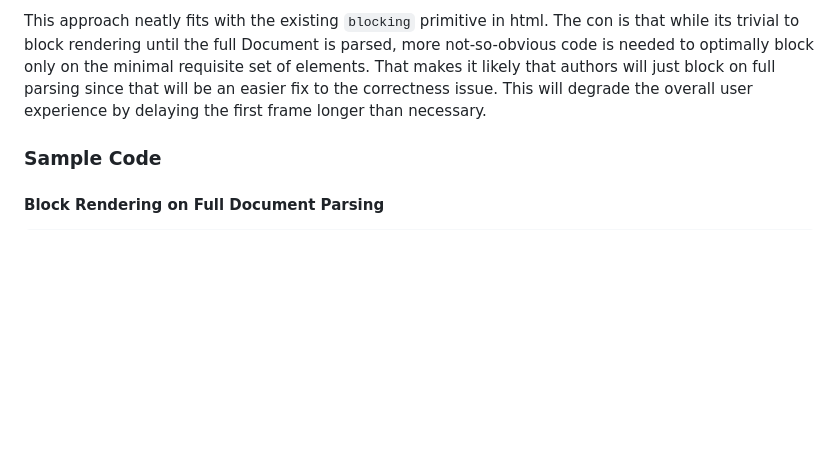
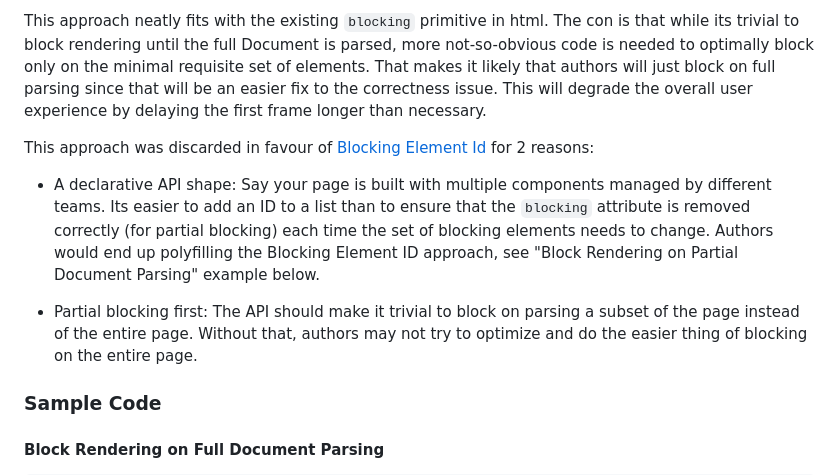
Before and after one commit to WICG/view-transitions, a Markdown page: document-render-blocking.md, the part around the change. Drawn GitHub-style; blank space fills up the shorter version.

```diff
--- a/document-render-blocking.md
+++ b/document-render-blocking.md
@@ -63,6 +63,12 @@ Add the [blocking attribute](https://html.spec.whatwg.org/#blocking-attributes)
 The timing for when this attribute can block rendering for a Document is already well defined in [render-blocking mechanism](https://html.spec.whatwg.org/multipage/dom.html#render-blocking-mechanism). The user agent [unblocks rendering](https://html.spec.whatwg.org/multipage/dom.html#unblock-rendering) on this element when it's done parsing the document as defined [here](https://html.spec.whatwg.org/multipage/parsing.html#the-end).
 
 This approach neatly fits with the existing `blocking` primitive in html. The con is that while its trivial to block rendering until the full Document is parsed, more not-so-obvious code is needed to optimally block only on the minimal requisite set of elements. That makes it likely that authors will just block on full parsing since that will be an easier fix to the correctness issue. This will degrade the overall user experience by delaying the first frame longer than necessary.
+
+This approach was discarded in favour of [Blocking Element Id](#blocking-element-id) for 2 reasons:
+
+- A declarative API shape: Say your page is built with multiple components managed by different teams. Its easier to add an ID to a list than to ensure that the `blocking` attribute is removed correctly (for partial blocking) each time the set of blocking elements needs to change. Authors would end up polyfilling the Blocking Element ID approach, see "Block Rendering on Partial Document Parsing" example below.
+
+- Partial blocking first: The API should make it trivial to block on parsing a subset of the page instead of the entire page. Without that, authors may not try to optimize and do the easier thing of blocking on the entire page.
 
 ### Sample Code
 
```
